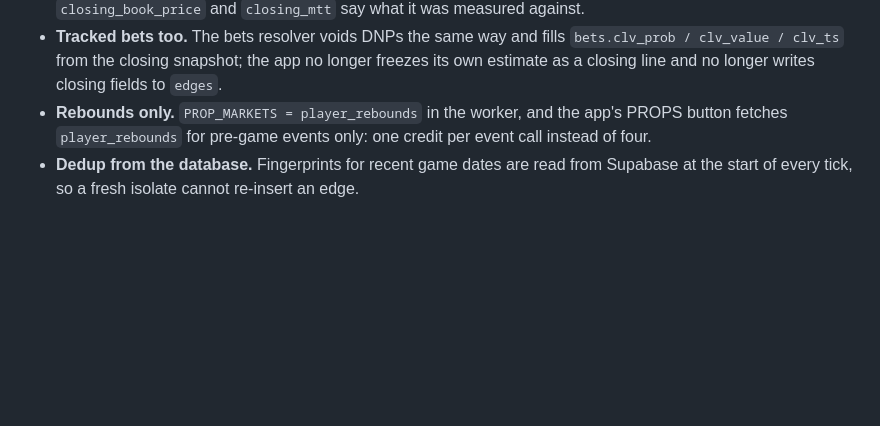
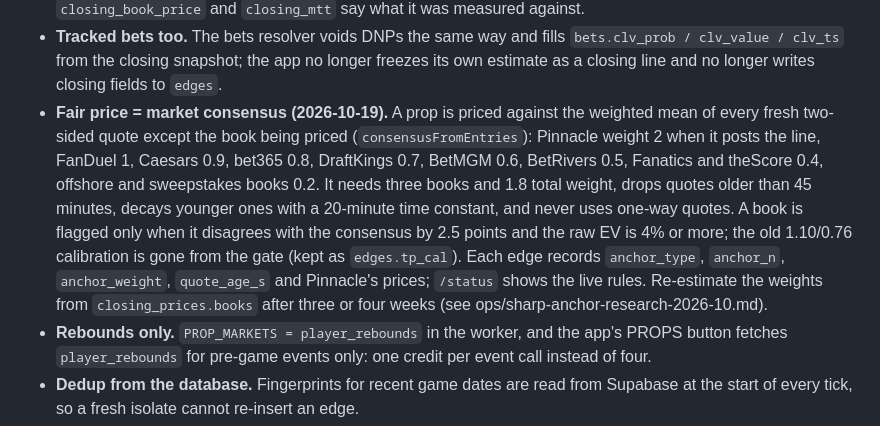
Before and after one commit to Khalidinter/edgefinder-pro-assist-, a Markdown page: ops/README.md, the part around the change. Drawn GitHub-style; blank space fills up the shorter version.

Commit message:
ops: document the consensus fair price now live in the worker
Co-Authored-By: Claude Fable 5.1 <noreply@anthropic.com>
Claude-Session: https://claude.ai/code/session_012MC3YJDDpKi51dXAdzmY6W

```diff
--- a/ops/README.md
+++ b/ops/README.md
@@ -124,6 +124,19 @@ both private). These dashboard steps remain, in this order:
   `bets.clv_prob / clv_value / clv_ts` from the closing snapshot; the app no longer
   freezes its own estimate as a closing line and no longer writes closing fields to
   `edges`.
+- **Fair price = market consensus (2026-10-19).** A prop is priced against the
+  weighted mean of every fresh two-sided quote except the book being priced
+  (`consensusFromEntries`): Pinnacle weight 2 when it posts the line, FanDuel 1,
+  Caesars 0.9, bet365 0.8, DraftKings 0.7, BetMGM 0.6, BetRivers 0.5, Fanatics and
+  theScore 0.4, offshore and sweepstakes books 0.2. It needs three books and 1.8 total
+  weight, drops quotes older than 45 minutes, decays younger ones with a 20-minute
+  time constant, and never uses one-way quotes. A book is flagged only when it
+  disagrees with the consensus by 2.5 points and the raw EV is 4% or more; the old
+  1.10/0.76 calibration is gone from the gate (kept as `edges.tp_cal`). Each edge
+  records `anchor_type`, `anchor_n`, `anchor_weight`, `quote_age_s` and Pinnacle's
+  prices; `/status` shows the live rules. Re-estimate the weights from
+  `closing_prices.books` after three or four weeks (see
+  ops/sharp-anchor-research-2026-10.md).
 - **Rebounds only.** `PROP_MARKETS = player_rebounds` in the worker, and the app's
   PROPS button fetches `player_rebounds` for pre-game events only: one credit per
   event call instead of four.
```
Also changed, not shown: ops/review-2026-10-season-readiness.md (+8 -6 lines).
